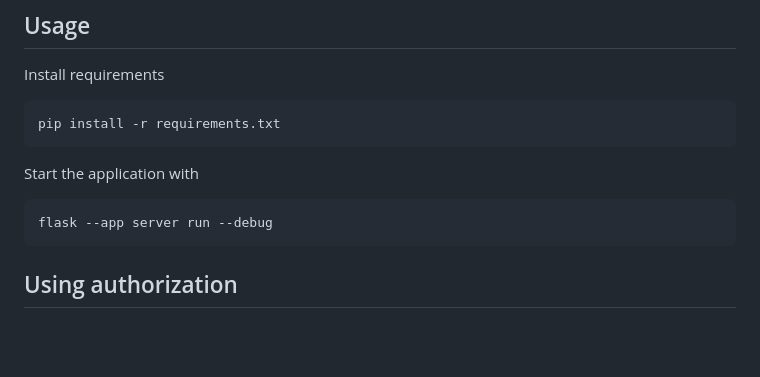
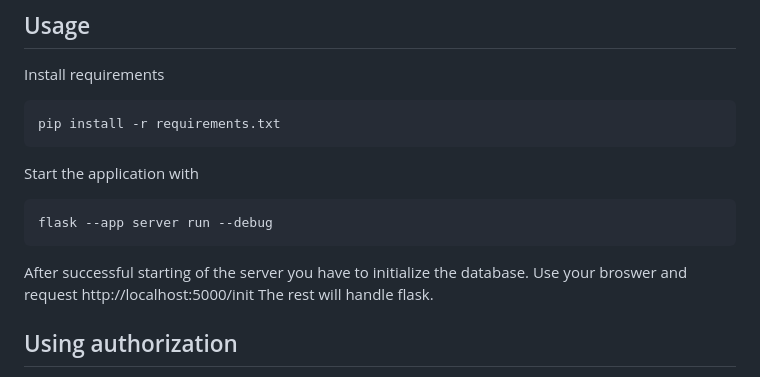
Before and after one commit to DART-Lab-LLUI/flask_rest_template, a Markdown page: README.md, the part around the change. Drawn GitHub-style; blank space fills up the shorter version.

Commit message:
updated init description

````diff
--- a/README.md
+++ b/README.md
@@ -54,6 +54,10 @@ Start the application with
 ```shell
 flask --app server run --debug
 ```
+
+After successful starting of the server you have to initialize the database.
+Use your broswer and request http://localhost:5000/init
+The rest will handle flask.
 
 ## Using authorization
 
````
